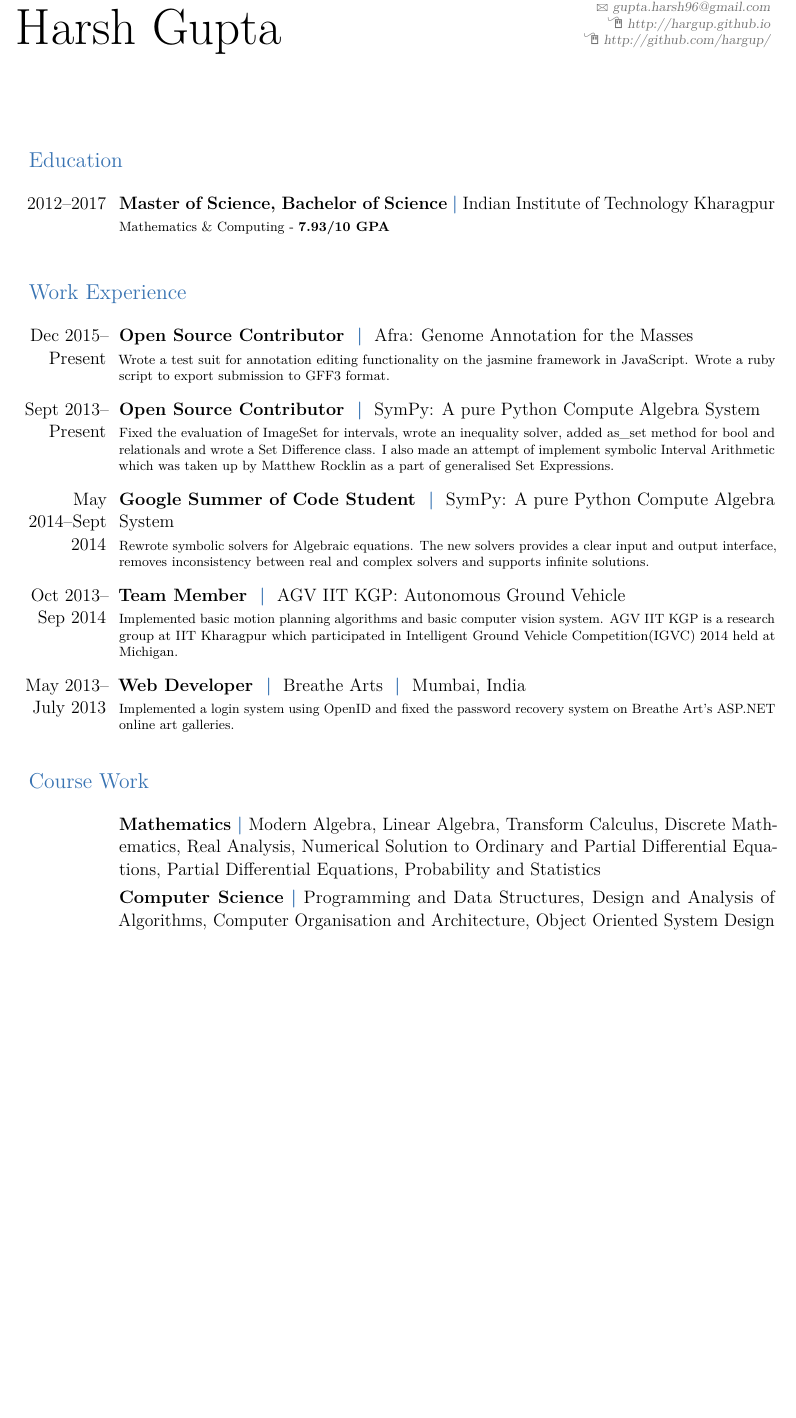
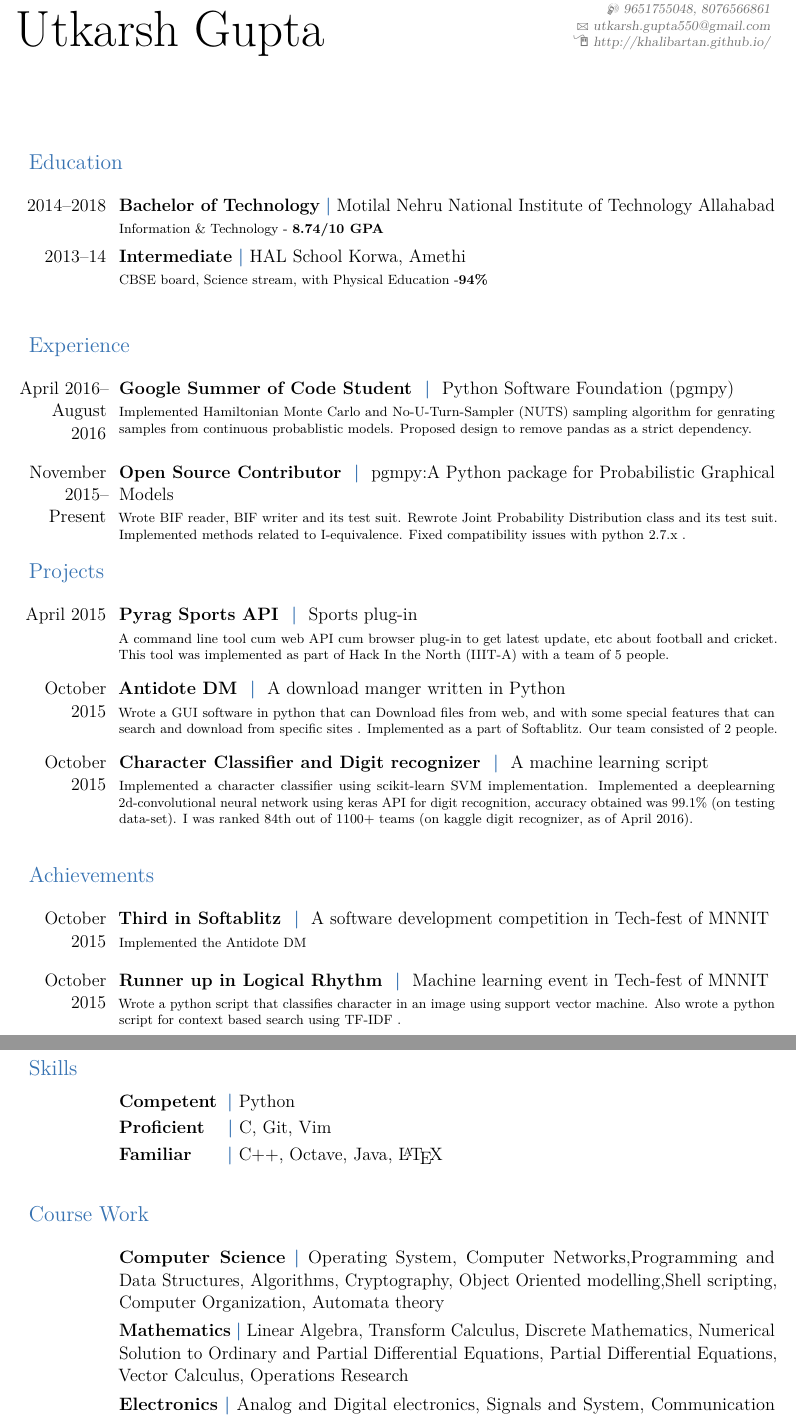
Before and after one commit to khalibartan/resume-tex, a LaTeX CV (main.tex): part of the page before the commit and two parts of pages 1 and 2 of 2 after it, the two joined at a grey line, cut at the place of the change, the shorter picture padded with empty space. Compiled offline with pdfLaTeX.

Commit message:
Added files

```diff
--- a/main.tex
+++ b/main.tex
@@ -32,11 +32,11 @@
 % adjust the page margins
 \usepackage[scale=0.85]{geometry}
 
-\name{Harsh}{Gupta}
-\address{C-338, Azad Hall of Residence}{Indian Institue of Technology}{Kharagpur - 721302 India}
-\email{gupta.harsh96@gmail.com}
-\homepage{http://hargup.github.io}
-\github{http://github.com/hargup/}
+\name{Utkarsh}{Gupta}
+\address{126 PD Tandon Hostel}{Motilal Nehru National Institute of Technology}{Allahabad - 211004 India}
+\email{utkarsh.gupta550@gmail.com}
+\mobile{9651755048, 8076566861}
+\github{http://khalibartan.github.io/}
 
 \newcommand{\tinygap}{\vspace{7 pt}}
 \newcommand{\largegap}{\vspace{10 pt}}
@@ -49,100 +49,107 @@
 \section{Education}
 
 \tinygap
-\vbox{\cventry{2012--2017}{Master of Science, Bachelor of Science}{Indian Institute of Technology Kharagpur}{}{}{
-Mathematics \& Computing - \textbf{7.93/10 GPA}}}
+\vbox{\cventry{2014--2018}{Bachelor of Technology}{Motilal Nehru National Institute of Technology Allahabad}{}{}{
+Information \& Technology - \textbf{8.74/10 GPA}}}
+\vbox{\cventry{2013--14}{Intermediate}{HAL School Korwa, Amethi}{}{}{
+CBSE board, Science stream, with Physical Education -\textbf{94\%}}}
 
 \largegap
-\section{Work Experience}
-
+\section{Experience}
 \tinygap
-\cventry{Dec 2015--Present}{
-  Open Source Contributor
+\cventry{April 2016--August 2016}{
+  Google Summer of Code Student
 }{
-    Afra: Genome Annotation for the Masses
+   Python Software Foundation (pgmpy)
 }{}{}{
 %
-    Wrote a test suit for annotation editing functionality on the jasmine framework in JavaScript.
-    Wrote a ruby script to export submission to GFF3 format.
+  	Implemented Hamiltonian Monte Carlo and No-U-Turn-Sampler (NUTS) sampling
+  	algorithm for genrating samples from continuous probablistic models.
+  	Proposed design to remove pandas as a strict dependency.
 %
 }
 \tinygap
-\cventry{Sept 2013--Present}{
+\cventry{November 2015--Present}{
   Open Source Contributor
 }{
-    SymPy: A pure Python Compute Algebra System
+    pgmpy:A Python package for Probabilistic Graphical Models
 }{}{}{
 %
-    Fixed the evaluation of ImageSet for intervals, wrote an inequality solver,
-    added as\_set method for bool and relationals and wrote a Set Difference
-    class. I also made an attempt of implement symbolic Interval Arithmetic
-    which was taken up by Matthew Rocklin as a part of generalised Set
-    Expressions.
+    Wrote BIF reader, BIF writer and its test suit. Rewrote Joint Probability Distribution class and its test suit. Implemented methods related to I-equivalence. Fixed compatibility issues with python 2.7.x .
 %
 }
-
+\section{Projects}
 \tinygap
-\cventry{May 2014--Sept 2014}{
-  Google Summer of Code Student
+\cventry{April 2015}{
+ 	Pyrag Sports API
 }{
-    SymPy: A pure Python Compute Algebra System
+    Sports plug-in
 }{}{}{
 %
-    Rewrote symbolic solvers for Algebraic equations. The new solvers provides
-    a clear input and output interface, removes inconsistency between real and
-    complex solvers and supports infinite solutions.
+    A command line tool cum web API cum browser plug-in to get latest update,
+    etc about football and cricket.
+    This tool was implemented as part of Hack In the North (IIIT-A) with
+    a team of 5 people.
+%
+}
+\tinygap
+\cventry{October 2015}{
+ 	Antidote DM
+}{
+    A download manger written in Python
+}{}{}{
+%
+    Wrote a GUI software in python that can Download files from web, and with some special features that can search and download from specific sites . Implemented as a part of Softablitz. Our team consisted of 2 people.
+%
+}
+\tinygap
+\cventry{October 2015}{
+ 	Character Classifier and Digit recognizer
+}{
+    A machine learning script
+}{}{}{
+%
+Implemented a character classifier using scikit-learn SVM implementation.
+Implemented a deeplearning 2d-convolutional neural network using keras API for digit recognition, accuracy obtained was 99.1\% (on testing data-set). I was ranked 84th out of 1100+ teams (on kaggle digit recognizer, as of April 2016).
 %
 }
 
 
+\largegap
+\section{Achievements}
 \tinygap
-\cventry{Oct 2013-- Sep 2014}{
-  Team Member
+\cventry{October 2015}{
+ 	Third in Softablitz
 }{
-    AGV IIT KGP: Autonomous Ground Vehicle
+    A software development competition in Tech-fest of MNNIT
 }{}{}{
 %
-    Implemented basic motion planning algorithms and basic computer
-    vision system.
-    AGV IIT KGP is a research group at IIT Kharagpur which
-    participated in Intelligent Ground Vehicle Competition(IGVC) 2014 held at
-    Michigan.
+    Implemented the Antidote DM
 %
 }
-
-
 \tinygap
-\cventry{May 2013-- July 2013}{
-  Web Developer
+\cventry{October 2015}{
+ 	Runner up in Logical Rhythm
 }{
-  Breathe Arts
-}{
-  Mumbai, India
-}{}{
+   Machine learning event in Tech-fest of MNNIT
+}{}{}{
 %
-    Implemented a login system using OpenID and fixed the password recovery system
-    on Breathe Art's ASP.NET online art galleries.
+   Wrote a python script that classifies character in an image using support vector machine. Also wrote a python script for context based search using TF-IDF .
 %
 }
-
-% \largegap
-% \section{Skills \& Expertise}
+\section{Skills}
 %
-% \cventry{}{Competent\hspace{0.1cm}}{Python}{}{}{}
-% \cventry{}{Proficient\hspace{0.4cm}}{C, Git, Vim, JavaScript}{}{}{}
-% \cventry{}{Familiar\hspace{0.7cm}}{C++, MIT Scheme, HTML, CSS, Java, Ruby, \LaTeX}{}{}{}
-
-
+\cventry{}{Competent\hspace{0.1cm}}{Python}{}{}{}
+\cventry{}{Proficient\hspace{0.4cm}}{C, Git, Vim}{}{}{}
+\cventry{}{Familiar\hspace{0.7cm}}{C++, Octave, Java, \LaTeX}{}{}{}
 \largegap
 \section{Course Work}
 
 \tinygap
-\vbox{\cventry{}{Mathematics}{Modern Algebra, Linear Algebra, Transform
-Calculus, Discrete Mathematics, Real Analysis, Numerical Solution to Ordinary
-and Partial Differential Equations, Partial Differential Equations, Probability
-and Statistics}{}{}{}}
-\vbox{\cventry{}{Computer Science}{Programming and Data Structures, Design and
-Analysis of Algorithms, Computer Organisation and Architecture, Object
-Oriented System Design}{}{}{}}
-
+\vbox{\cventry{}{Computer Science}{Operating System, Computer Networks,Programming and Data Structures, Algorithms, Cryptography, Object Oriented modelling,Shell scripting, Computer Organization, Automata theory}{}{}{}}
+\vbox{\cventry{}{Mathematics}{Linear Algebra, Transform
+Calculus, Discrete Mathematics, Numerical Solution to Ordinary
+and Partial Differential Equations, Partial Differential Equations, Vector Calculus, Operations Research}{}{}{}}
+\vbox{\cventry{}{Electronics}{Analog and Digital electronics, Signals and System, Communication theory}{}{}{}}
+\vbox{\cventry{}{Open course-ware}{Introduction to Machine Learning, Heterogeneous Parallel Programming, Finding Hidden Messages in DNA}{}{}{}}
 \end{document}
```
Also changed, not shown: resume.pdf (deleted).
